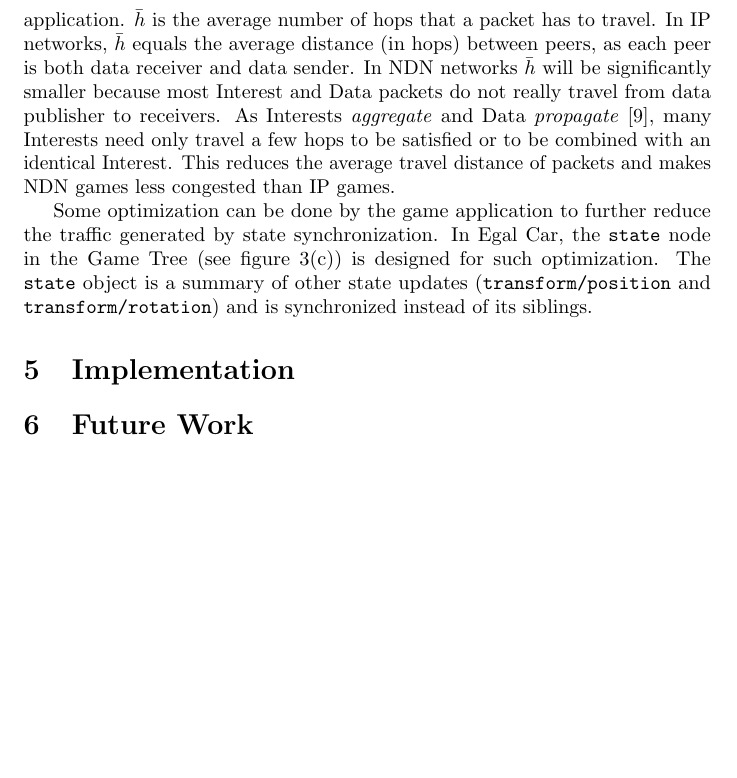
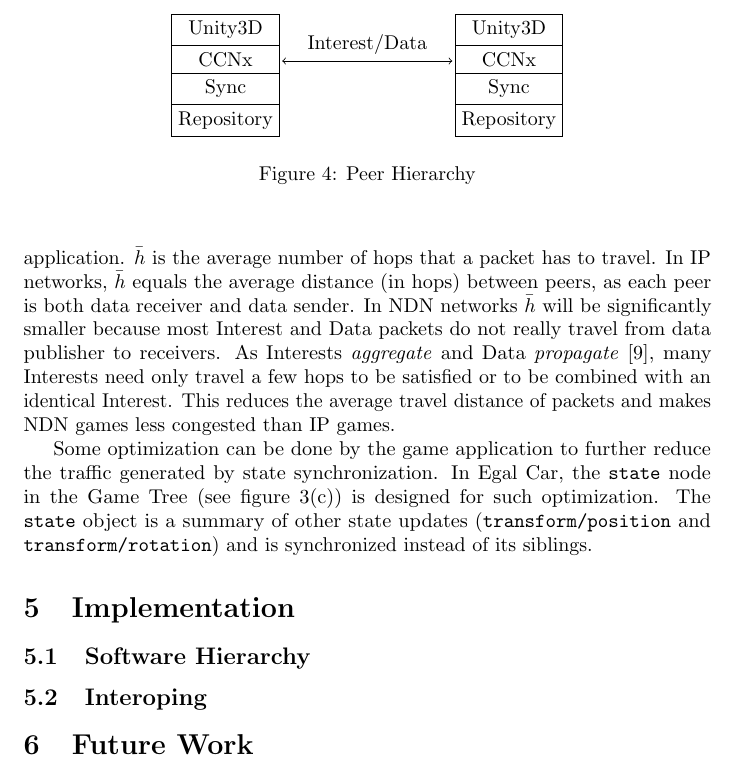
Before and after one commit to light-and-salt/egaldoc_en, a LaTeX paper (egalcar.tex): part of page 12 of 13, cut at the place of the change, the shorter picture padded with empty space. Compiled offline with pdfLaTeX.

Commit message:
added a graph

```diff
--- a/egalcar.tex
+++ b/egalcar.tex
@@ -6,6 +6,7 @@
 \usepackage{graphicx}
 \usepackage{url}
 \usepackage{tikz}
+\usetikzlibrary{shapes.multipart}
 \usepackage{subfigure}
 \usepackage{microtype}
 \def\tm{\leavevmode\hbox{$\rm {}^{TM}$}} %\tm
@@ -255,11 +256,43 @@ Some optimization can be done by the game application to further reduce the traf
 \section{Implementation}
 \label{implementation}
 
+%--------------------------------------------------------------------------------------------------------------------------------------%
+\subsection{Software Hierarchy}
+\label{softwarehierarchy}
+
+\begin{figure}
+\begin{center}
+\begin{tikzpicture}[stack/.style={rectangle split, rectangle split parts=#1,draw, anchor=center}]
+\node at (0, 0) [stack=4]  {
+\nodepart{one}Unity3D
+\nodepart{two}CCNx
+\nodepart{three}Sync
+\nodepart{four}Repository
+};
+\node at (5, 0) [stack=4]  {
+\nodepart{one}Unity3D
+\nodepart{two}CCNx
+\nodepart{three}Sync
+\nodepart{four}Repository
+};
+\draw[<->] (1, 0.25) -- (4, 0.25) node [midway, above] {Interest/Data};
+\end{tikzpicture}
+\caption{Peer Hierarchy}
+\label{hierarchy}
+\end{center}
+\end{figure}
+
+%--------------------------------------------------------------------------------------------------------------------------------------%
+\subsection{Interoping}
+\label{interoping}
+
 
 %============================================================================%
 \section{Future Work}
 \label{futurework}
 
+% interactions
+% cheating
 
 %============================================================================%
 \section{Conclusions}
```
